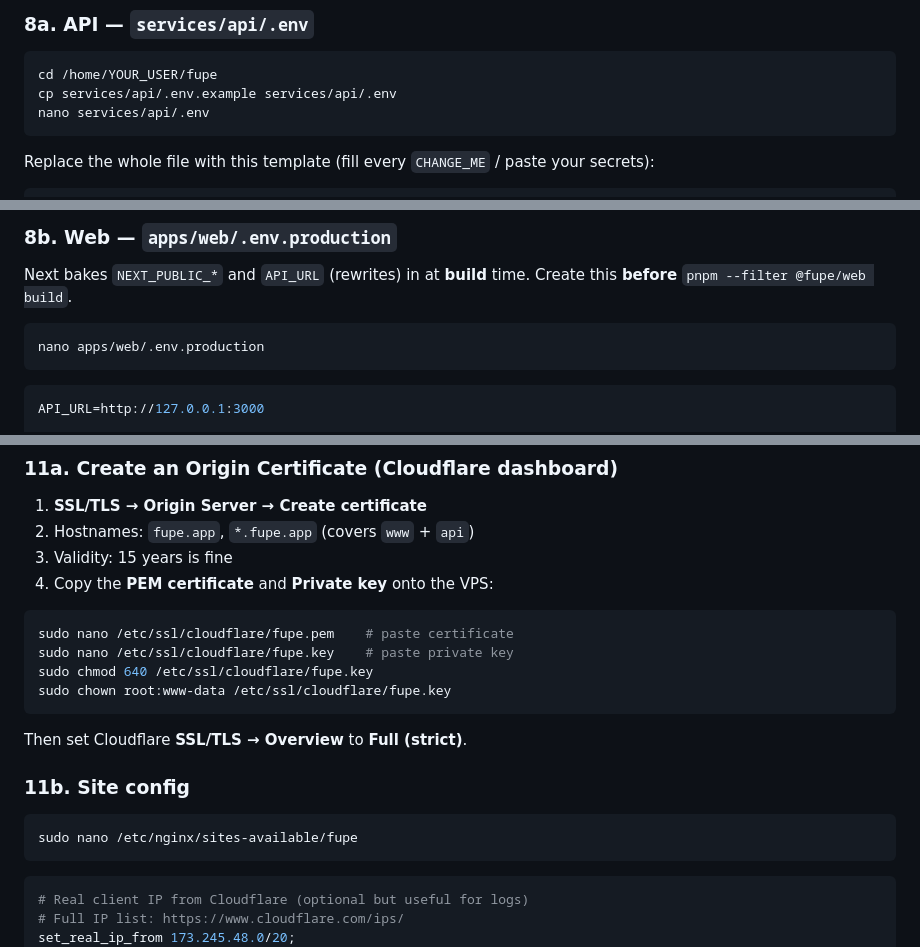
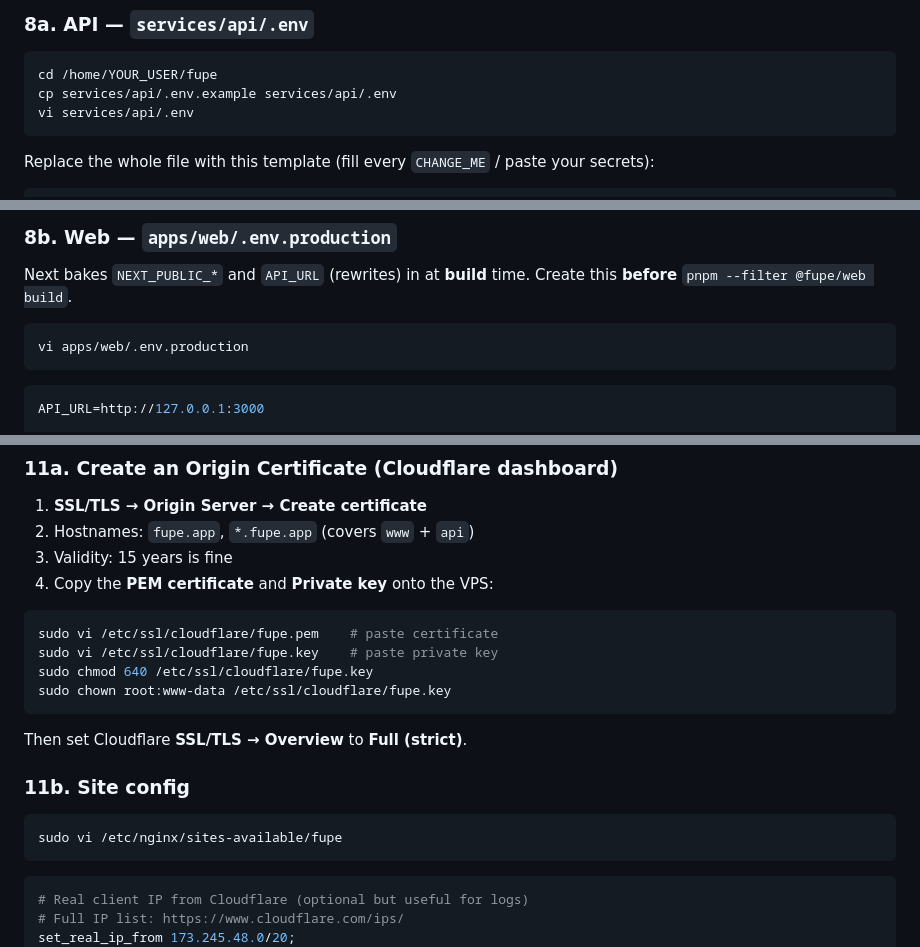
Before and after one commit to schneidan/fupe, a Markdown page: docs/production-deploy.md, 3 parts joined by grey strips. Rendered like a GitHub page.

````diff
--- a/docs/production-deploy.md
+++ b/docs/production-deploy.md
@@ -292,7 +292,7 @@ openssl rand -hex 32   # → paste as JWT_SECRET
 ```bash
 cd /home/YOUR_USER/fupe
 cp services/api/.env.example services/api/.env
-nano services/api/.env
+vi services/api/.env
 ```
 
 Replace the whole file with this template (fill every `CHANGE_ME` / paste your secrets):
@@ -358,7 +358,7 @@ Checklist for this file:
 Next bakes `NEXT_PUBLIC_*` and `API_URL` (rewrites) in at **build** time. Create this **before** `pnpm --filter @fupe/web build`.
 
 ```bash
-nano apps/web/.env.production
+vi apps/web/.env.production
 ```
 
 ```bash
@@ -542,8 +542,8 @@ sudo mkdir -p /etc/ssl/cloudflare
 4. Copy the **PEM certificate** and **Private key** onto the VPS:
 
 ```bash
-sudo nano /etc/ssl/cloudflare/fupe.pem    # paste certificate
-sudo nano /etc/ssl/cloudflare/fupe.key    # paste private key
+sudo vi /etc/ssl/cloudflare/fupe.pem    # paste certificate
+sudo vi /etc/ssl/cloudflare/fupe.key    # paste private key
 sudo chmod 640 /etc/ssl/cloudflare/fupe.key
 sudo chown root:www-data /etc/ssl/cloudflare/fupe.key
 ```
@@ -553,7 +553,7 @@ Then set Cloudflare **SSL/TLS → Overview** to **Full (strict)**.
 ### 11b. Site config
 
 ```bash
-sudo nano /etc/nginx/sites-available/fupe
+sudo vi /etc/nginx/sites-available/fupe
 ```
 
 ```nginx
````
Also changed, not shown: other parts of docs/production-deploy.md (+5 -5 lines), docs/staging-deploy.md (+39 -33 lines).
